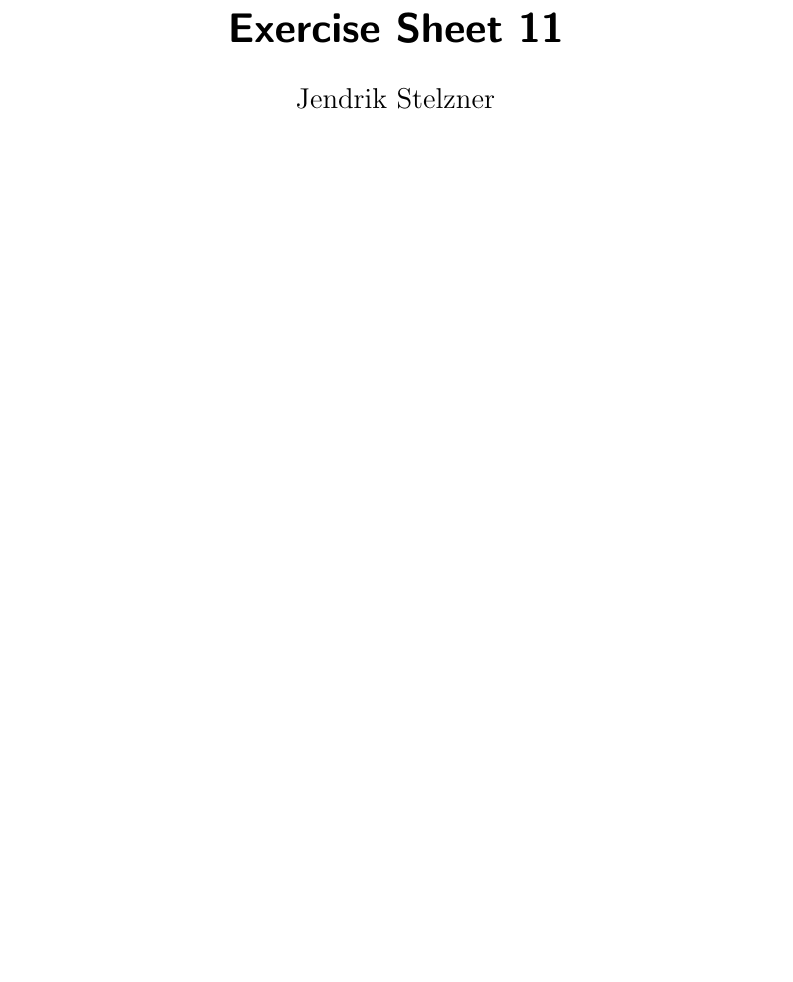
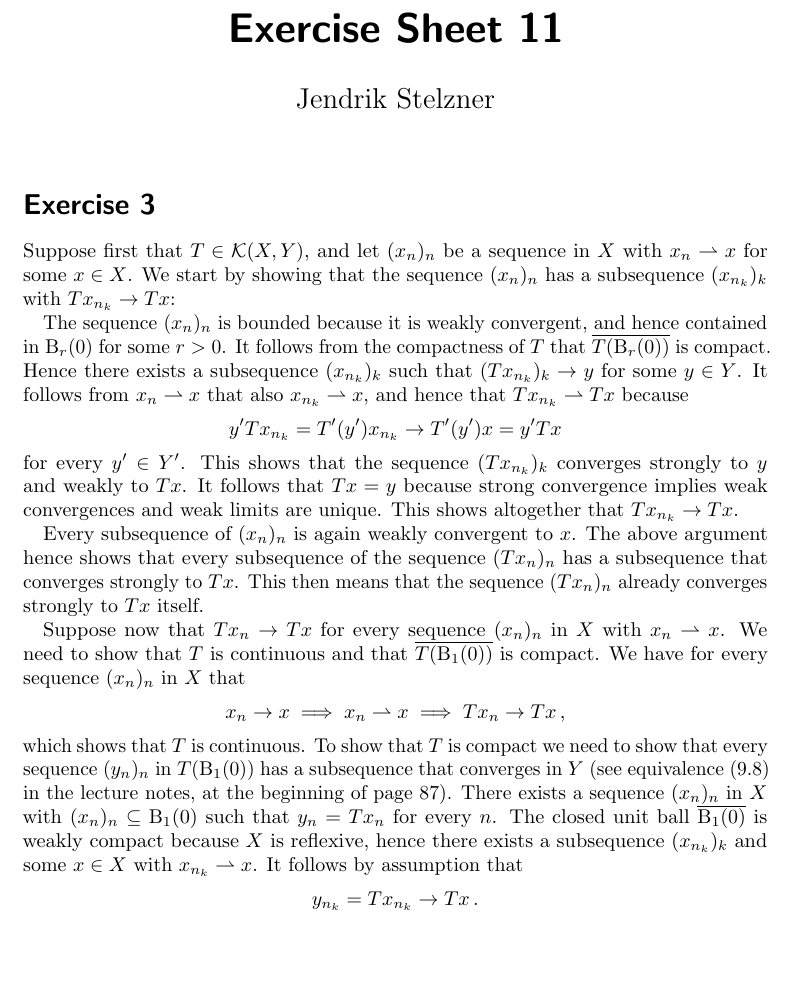
Before and after one commit to cionx/pde-and-functional-analysis-exercises-ws-18-19, a LaTeX document (sheet_11/sheet_11.tex, which reads generalstyle.sty, sheet_11/exercise_3.tex): part of the page, cut so that both start at the same text, the shorter picture padded with empty space. Compiled offline with pdfLaTeX.

Commit message:
Added a solution to exercise 3 of sheet 11.

```diff
--- a/generalstyle.sty
+++ b/generalstyle.sty
@@ -67,9 +67,9 @@
 
 
 % space and set constructions
-\newcommand{\ball}[2]{\operatorname{B}(#2,#1)}
+\newcommand{\ball}[2]{\operatorname{B}_{#1}(#2)}
 \DeclareMathOperator{\bounded}{B}
-\newcommand{\cball}[2]{\closure{\operatorname{B}}(#2,#1)}
+\newcommand{\cball}[2]{\closure{\operatorname{B}}_{#1}(#2)}
 \DeclareMathOperator{\cont}{C}
 \DeclarePairedDelimiter{\gen}{\langle}{\rangle}
 \newcommand{\Compact}{\mathcal{K}}
--- a/sheet_11/exercise_3.tex
+++ b/sheet_11/exercise_3.tex
@@ -1 +1,49 @@
-\addtocounter{section}{1}
+\section{}
+
+Suppose first that~$T \in \Compact(X,Y)$, and let~$(x_n)_n$ be a sequence in~$X$ with~$x_n \wto x$ for some~$x \in X$.
+We start by showing that the sequence~$(x_n)_n$ has a subsequence~$(x_{n_k})_k$ with~$T x_{n_k} \to T x$:
+
+The sequence~$(x_n)_n$ is bounded because it is weakly convergent, and hence contained in~$\ball{r}{0}$ for some~$r > 0$.
+It follows from the compactness of~$T$ that~$\closure{ T( \ball{r}{0} ) }$ is compact.
+Hence there exists a subsequence~$(x_{n_k})_k$ such that~$( T x_{n_k} )_k \to y$ for some~$y \in Y$.
+It follows from~$x_n \wto x$ that also~$x_{n_k} \wto x$, and hence that~$T x_{n_k} \wto T x$ because
+\[
+  y' T x_{n_k}
+  =
+  T'(y') x_{n_k}
+  \to
+  T'(y') x
+  =
+  y' T x
+\]
+for every~$y' \in Y'$.
+This shows that the sequence~$(T x_{n_k})_k$ converges strongly to~$y$ and weakly to~$T x$.
+It follows that~$Tx = y$ because strong convergence implies weak convergences and weak limits are unique.
+This shows altogether that~$T x_{n_k} \to T x$.
+
+Every subsequence of~$(x_n)_n$ is again weakly convergent to~$x$.
+The above argument hence shows that every subsequence of the sequence~$(T x_n)_n$ has a subsequence that converges strongly to~$T x$.
+This then means that the sequence~$(T x_n)_n$ already converges strongly to~$T x$ itself.
+
+Suppose now that~$T x_n \to Tx$ for every sequence~$(x_n)_n$ in~$X$ with~$x_n \wto x$.
+We need to show that~$T$ is continuous and that~$\closure{ T( \ball{1}{0} ) }$ is compact.
+We have for every sequence~$(x_n)_n$ in~$X$ that
+\[
+  x_n \to x
+  \implies
+  x_n \wto x
+  \implies
+  T x_n \to T x \,,
+\]
+which shows that~$T$ is continuous.
+To show that~$T$ is compact we need to show that every sequence~$(y_n)_n$ in~$T( \ball{1}{0} )$ has a subsequence that converges in~$Y$ (see equivalence~(9.8) in the lecture notes, at the beginning of page 87).
+There exists a sequence~$(x_n)_n$ in~$X$ with~$(x_n)_n \subseteq \ball{1}{0}$ such that~$y_n = T x_n$ for every~$n$.
+The closed unit ball~$\closure{\ball{1}{0}}$ is weakly compact because~$X$ is reflexive, hence there exists a subsequence~$(x_{n_k})_k$ and some~$x \in X$ with~$x_{n_k} \wto x$.
+It follows by assumption that
+\[
+  y_{n_k}
+  =
+  T x_{n_k}
+  \to
+  T x \,.
+\]
```
